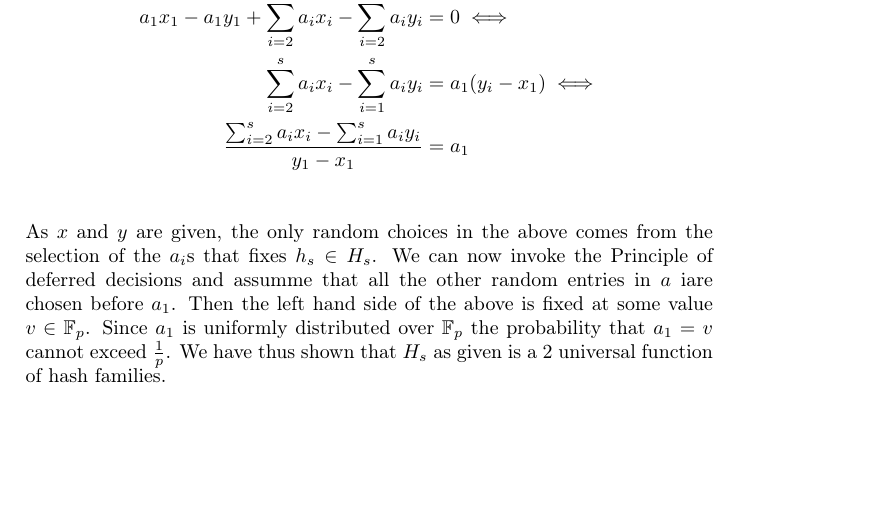
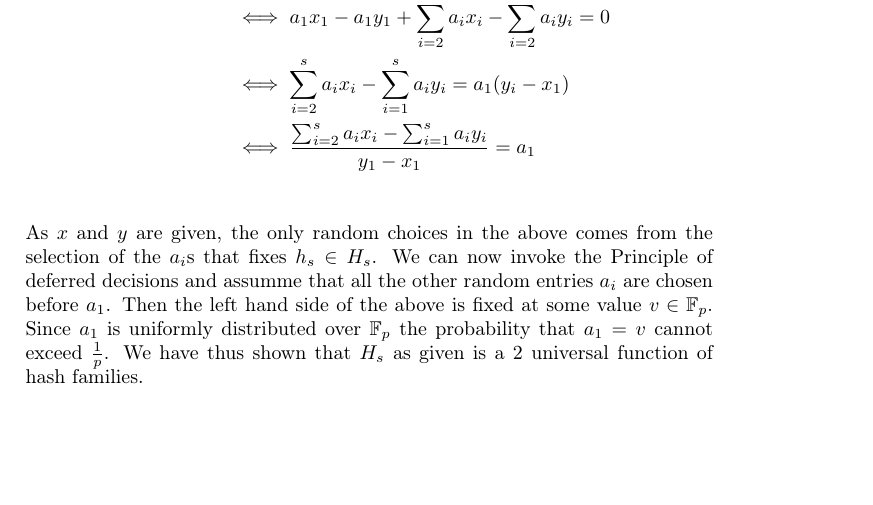
Before and after one commit to madsravn/randomized, a LaTeX document (project2/report/report2.tex): part of page 3 of 4, cut so that both start at the same text. Compiled offline with pdfLaTeX.

Commit message:
rettede lidt opsætning

```diff
--- a/project2/report/report2.tex
+++ b/project2/report/report2.tex
@@ -70,14 +70,13 @@ In order to show that \todo{Write this correctly}$H_s: 2^{80} \rightarrow 2^p$ i
 
 Given two elements $x,y \in U, x \neq y$ and a hash function $h_s \in H_s$, the following holds:
 \begin{align*}
-h(x) &= h(y) \iff \\
-\sum_{i=1}^{s}a_ix_i &= \sum_{i=1}^sa_iy_i \iff \\
-\sum_{i=1}^{s}a_ix_i - \sum_{i=1}^sa_iy_i &= 0 \iff \\
-a_1x_1 - a_1y_1 + \sum_{i=2}^{s}a_ix_i - \sum_{i=2}^sa_iy_i &= 0 \iff \\
-\sum_{i=2}^{s}a_ix_i - \sum_{i=1}^sa_iy_i &= a_1(y_i-x_1) \iff \\
-\frac{\sum_{i=2}^{s}a_ix_i - \sum_{i=1}^sa_iy_i}{y_1-x_1} &= a_1 \\
+h(x) = h(y) &\iff \sum_{i=1}^{s}a_ix_i = \sum_{i=1}^sa_iy_i \\
+&\iff \sum_{i=1}^{s}a_ix_i - \sum_{i=1}^sa_iy_i = 0 \\
+&\iff a_1x_1 - a_1y_1 + \sum_{i=2}^{s}a_ix_i - \sum_{i=2}^sa_iy_i = 0 \\
+&\iff \sum_{i=2}^{s}a_ix_i - \sum_{i=1}^sa_iy_i = a_1(y_i-x_1) \\
+&\iff \frac{\sum_{i=2}^{s}a_ix_i - \sum_{i=1}^sa_iy_i}{y_1-x_1} = a_1 \\
 \end{align*}
-As $x$ and $y$ are given, the only random choices in the above comes from the selection of the $a_i$s that fixes $h_s \in H_s$. We can now invoke the Principle of deferred decisions and assumme that all the other random entries in $a$ iare chosen before $a_1$. Then the left hand side of the above is fixed at some value $v \in \mathbb{F}_p$. Since $a_1$ is uniformly distributed over $\mathbb{F}_p$ the probability that $a_1 = v$ cannot exceed $\frac{1}{p}$. We have thus shown that $H_s$ as given is a 2 universal function of hash families.
+As $x$ and $y$ are given, the only random choices in the above comes from the selection of the $a_i$s that fixes $h_s \in H_s$. We can now invoke the Principle of deferred decisions and assumme that all the other random entries $a_i$ are chosen before $a_1$. Then the left hand side of the above is fixed at some value $v \in \mathbb{F}_p$. Since $a_1$ is uniformly distributed over $\mathbb{F}_p$ the probability that $a_1 = v$ cannot exceed $\frac{1}{p}$. We have thus shown that $H_s$ as given is a 2 universal function of hash families.
 \subsection*{A fingerprinting algorithm}
 Our proposed algorithm trivially combines the previous sections in this report\todo{Better description of algorithm}.
 An input file can be considered as a multiset with its lines being the elements.
```
